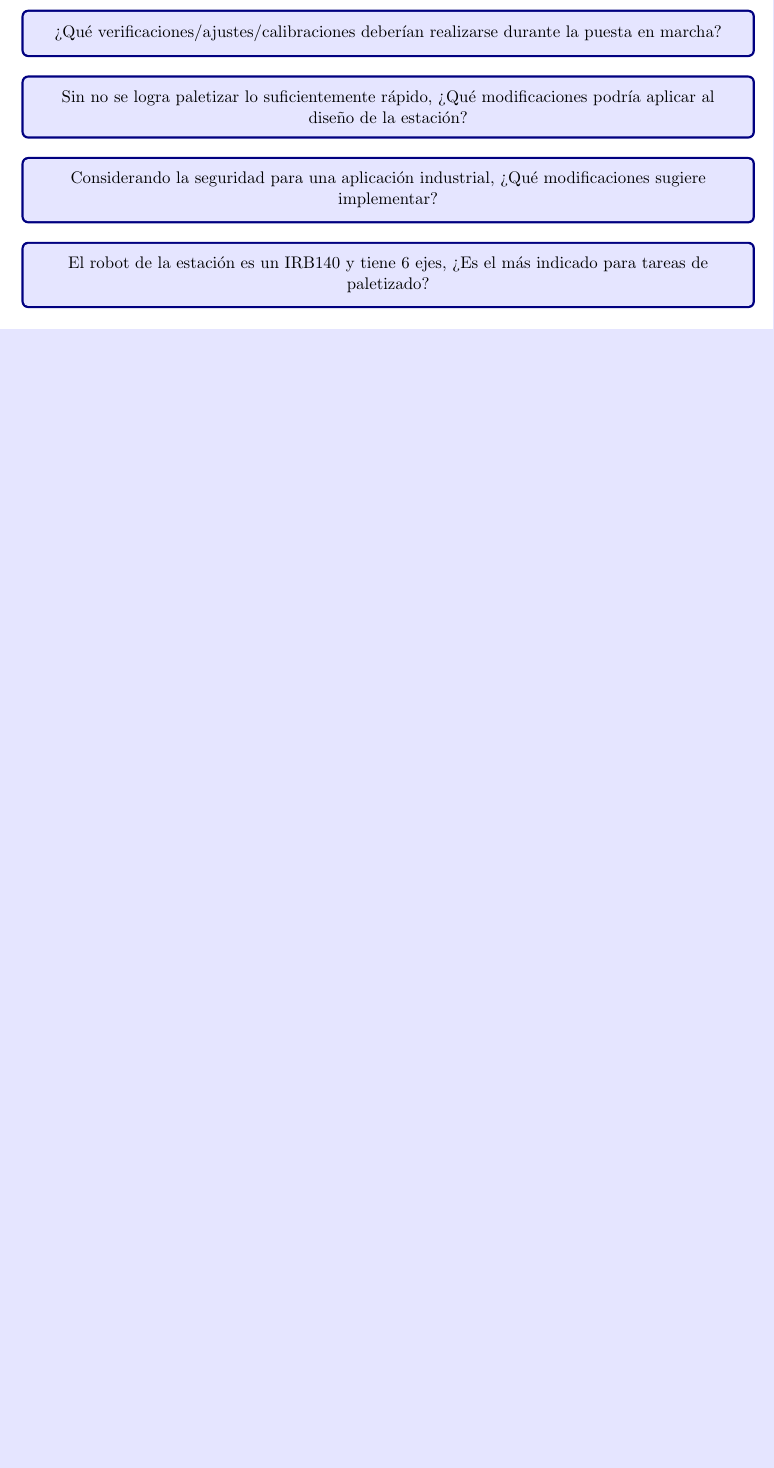
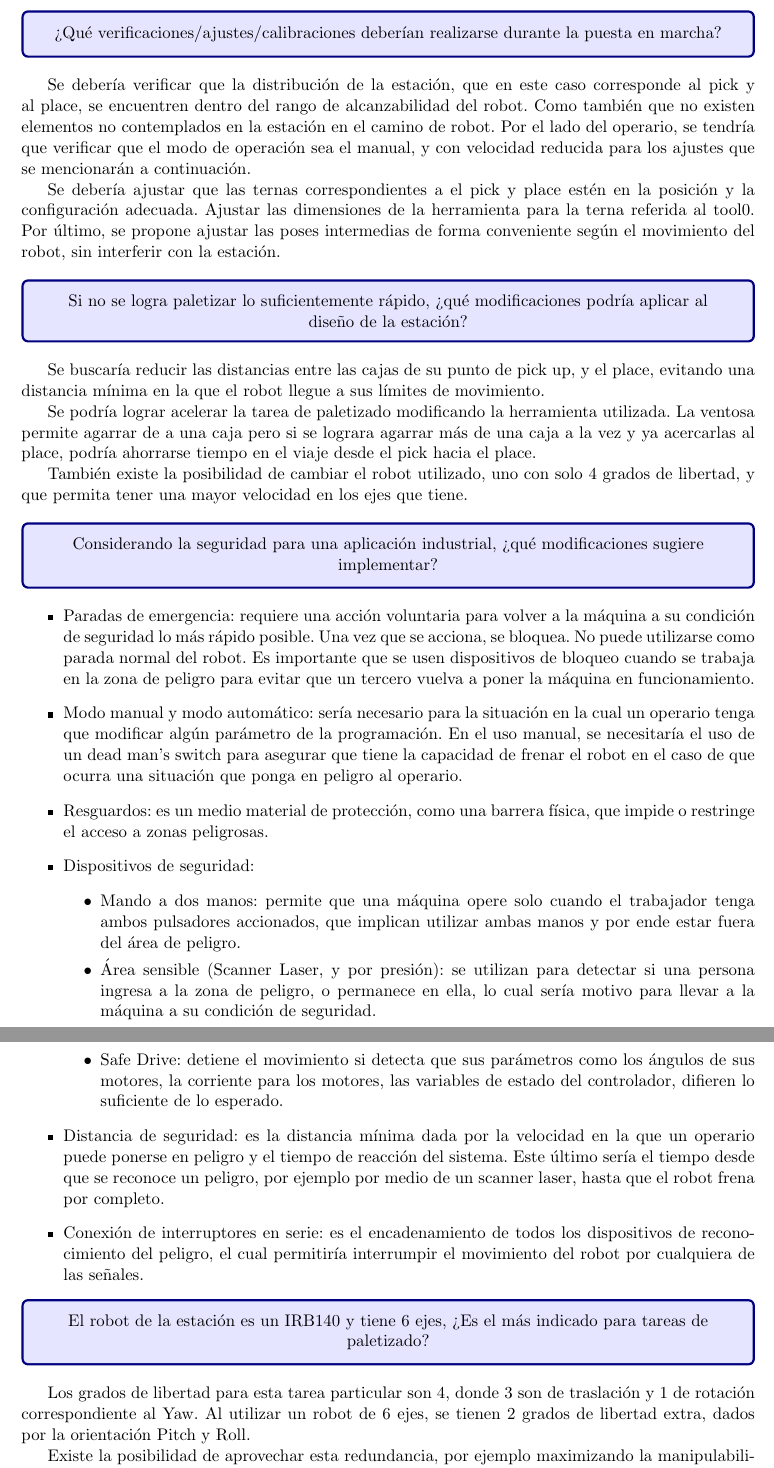
Before and after one commit to JuanBiancuzzo/TPs-RI, a LaTeX document (informe/main.tex): part of page 2 of 2 before the commit and two parts of pages 2 and 3 of 3 after it, the two joined at a grey line, cut so that both start at the same text, the shorter picture padded with empty space. Compiled offline with pdfLaTeX.

Commit message:
Terminando el trabajo práctico
Agregando el informe, el .rspag y ajuntando el link de los videos

```diff
--- a/informe/main.tex
+++ b/informe/main.tex
@@ -96,20 +94,49 @@
     \end{tcolorbox}
 \end{center}
 
+Se debería verificar que la distribución de la estación, que en este caso corresponde al pick y al place, se encuentren dentro del rango de alcanzabilidad del robot. Como también que no existen elementos no contemplados en la estación en el camino de robot. Por el lado del operario, se tendría que verificar que el modo de operación sea el manual, y con velocidad reducida para los ajustes que se mencionarán a continuación.
+
+Se debería ajustar que las ternas correspondientes a el pick y place estén en la posición y la configuración adecuada. Ajustar las dimensiones de la herramienta para la terna referida al tool$0$. Por último, se propone ajustar las poses intermedias de forma conveniente según el movimiento del robot, sin interferir con la estación.
 
 \begin{center}
     \begin{tcolorbox}[colback=blue!10,colframe=blue!50!black]
         \centering
-        Sin no se logra paletizar lo suficientemente rápido, ¿Qué modificaciones podría aplicar al diseño de la estación?
+        Si no se logra paletizar lo suficientemente rápido, ¿qué modificaciones podría aplicar al diseño de la estación?
     \end{tcolorbox}
 \end{center}
+
+Se buscaría reducir las distancias entre las cajas de su punto de pick up, y el place, evitando una distancia mínima en la que el robot llegue a sus límites de movimiento.
+
+Se podría lograr acelerar la tarea de paletizado modificando la herramienta utilizada. La ventosa permite agarrar de a una caja pero si se lograra agarrar más de una caja a la vez y ya acercarlas al place, podría ahorrarse tiempo en el viaje desde el pick hacia el place.
+
+También existe la posibilidad de cambiar el robot utilizado, uno con solo $4$ grados de libertad, y que permita tener una mayor velocidad en los ejes que tiene.
 
 \begin{center}
     \begin{tcolorbox}[colback=blue!10,colframe=blue!50!black]
         \centering
-        Considerando la seguridad para una aplicación industrial, ¿Qué modificaciones sugiere implementar?
+        Considerando la seguridad para una aplicación industrial, ¿qué modificaciones sugiere implementar?
     \end{tcolorbox}
 \end{center}
+
+\begin{itemize}
+    \item Paradas de emergencia: requiere una acción voluntaria para volver a la máquina a su condición de seguridad lo más rápido posible. Una vez que se acciona, se bloquea. No puede utilizarse como parada normal del robot. Es importante que se usen dispositivos de bloqueo cuando se trabaja en la zona de peligro para evitar que un tercero vuelva a poner la máquina en funcionamiento.
+
+    \item Modo manual y modo automático: sería necesario para la situación en la cual un operario tenga que modificar algún parámetro de la programación. En el uso manual, se necesitaría el uso de un dead man's switch para asegurar que tiene la capacidad de frenar el robot en el caso de que ocurra una situación que ponga en peligro al operario.
+
+    \item Resguardos: es un medio material de protección, como una barrera física, que  impide o restringe el acceso a zonas peligrosas.
+
+    \item Dispositivos de seguridad:
+    \begin{itemize}
+        \item Mando a dos manos: permite que una máquina opere solo cuando el trabajador tenga ambos pulsadores accionados, que implican utilizar ambas manos y por ende estar fuera del área de peligro.
+        \item Área sensible (Scanner Laser, y por presión): se utilizan para detectar si una persona ingresa a la zona de peligro, o permanece en ella, lo cual sería motivo para llevar a la máquina a su condición de seguridad.
+        \item Safe Drive: detiene el movimiento si detecta que sus parámetros como los ángulos de sus motores, la corriente para los motores, las variables de estado del controlador, difieren lo suficiente de lo esperado.
+    \end{itemize}
+
+    \item Distancia de seguridad: es la distancia mínima dada por la velocidad en la que un operario puede ponerse en peligro y el tiempo de reacción del sistema. Este último sería el tiempo desde que se reconoce un peligro, por ejemplo por medio de un scanner laser, hasta que el robot frena por completo.
+
+    \item Conexión de interruptores en serie: es el encadenamiento de todos los dispositivos de reconocimiento del peligro, el cual permitiría interrumpir el movimiento del robot por cualquiera de las señales.
+
+\end{itemize}
 
 \begin{center}
     \begin{tcolorbox}[colback=blue!10,colframe=blue!50!black]
@@ -118,4 +145,8 @@
     \end{tcolorbox}
 \end{center}
 
+Los grados de libertad para esta tarea particular son $4$, donde $3$ son de traslación y $1$ de rotación correspondiente al Yaw. Al utilizar un robot de $6$ ejes, se tienen $2$ grados de libertad extra, dados por la orientación Pitch y Roll.
+
+Existe la posibilidad de aprovechar esta redundancia, por ejemplo maximizando la manipulabilidad. Pero si esto no es deseado, el robot más indicado debería tener $4$ ejes.
+
 \end{document}
```
Also changed, not shown: README.md, informe/main.tex (2 more changed lines), 1 other file.
